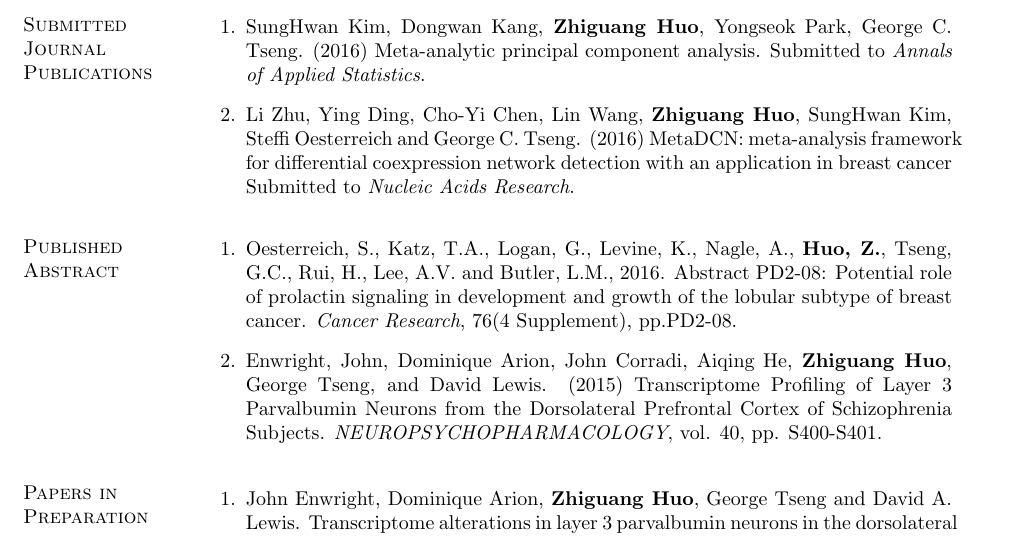
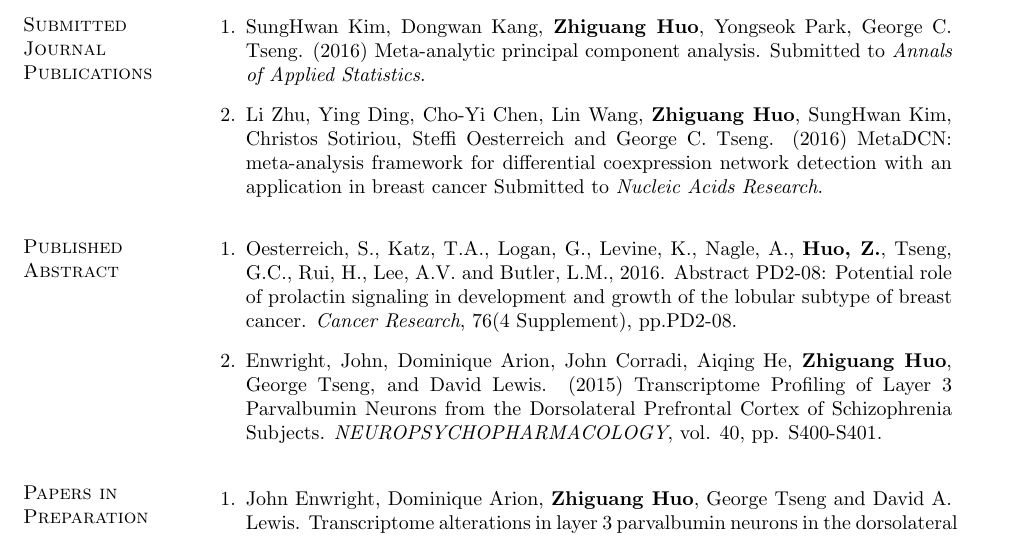
Before and after one commit to Caleb-Huo/CV, a LaTeX CV (Caleb_cv.tex): part of page 3 of 5, cut so that both start at the same text. Compiled offline with pdfLaTeX.

Commit message:
revise metaDCN

```diff
--- a/Caleb_cv.tex
+++ b/Caleb_cv.tex
@@ -426,7 +430,7 @@ Submitted to \emph{Biological Psychiatry}.
 Park, George C. Tseng. (2016)
 Meta-analytic principal component analysis.
 Submitted to \emph{Annals of Applied Statistics}.
-    \item Li Zhu, Ying Ding, Cho-Yi Chen, Lin Wang, {\bf Zhiguang Huo}, SungHwan Kim, Steffi Oesterreich and George C. Tseng. (2016)
+    \item Li Zhu, Ying Ding, Cho-Yi Chen, Lin Wang, {\bf Zhiguang Huo}, SungHwan Kim, Christos Sotiriou, Steffi Oesterreich and George C. Tseng. (2016)
 MetaDCN: meta-analysis framework for differential coexpression network detection with an application in breast cancer
 Submitted to \emph{Nucleic Acids Research}.
 \end{bibsection}
```
Also changed, not shown: Caleb_cv.pdf, Caleb_cv.tex (8 more changed lines), 1 other file.
